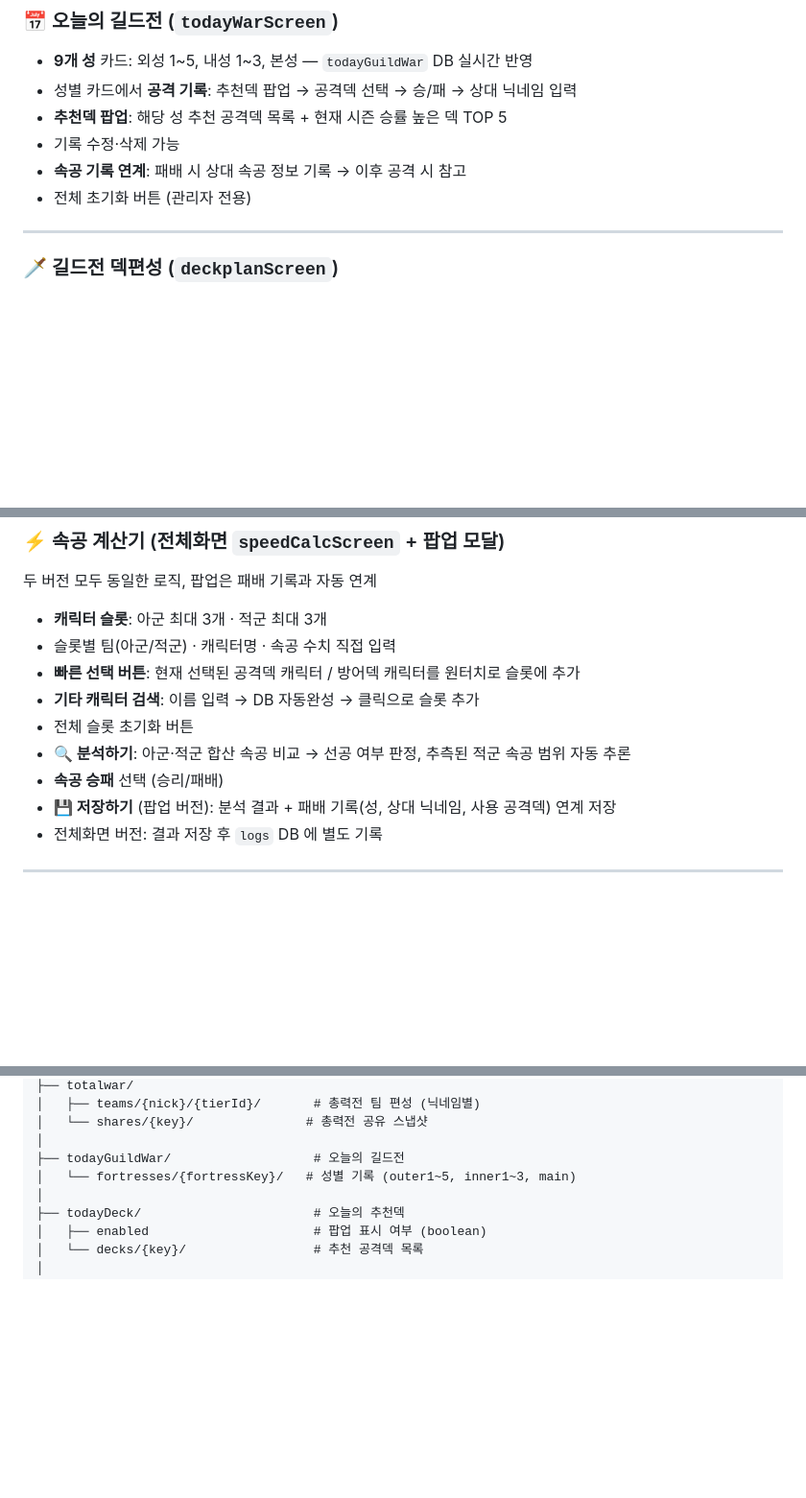
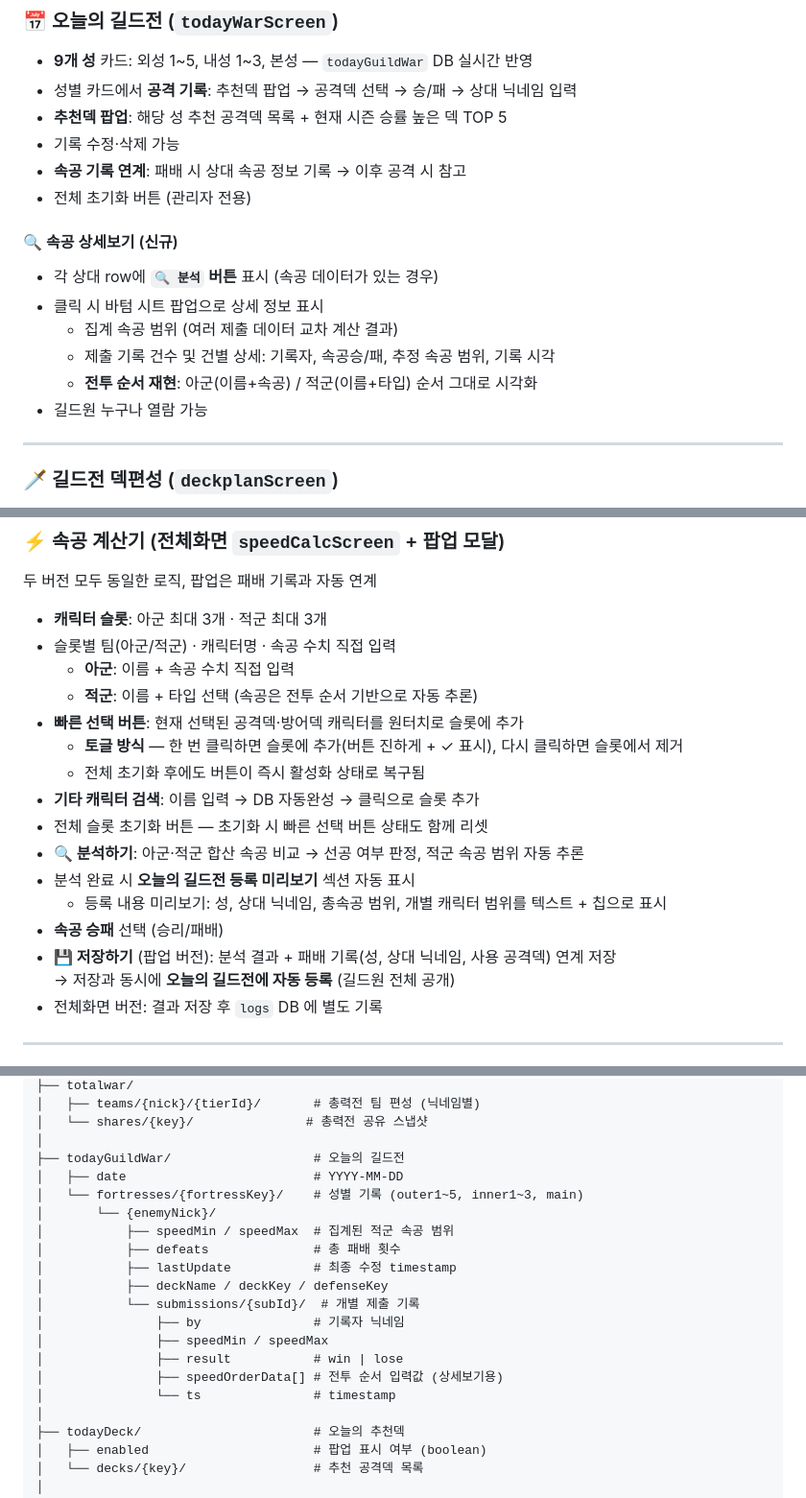
Before and after one commit to dnf98083-cmyk/bulgul-guild, a Markdown page: README.md, 3 parts joined by grey strips. Shown at 96% size. GitHub-like rendering; blank space fills up the shorter version.

```diff
--- a/README.md
+++ b/README.md
@@ -148,6 +149,14 @@
 - **속공 기록 연계**: 패배 시 상대 속공 정보 기록 → 이후 공격 시 참고
 - 전체 초기화 버튼 (관리자 전용)
 
+#### 🔍 속공 상세보기 (신규)
+- 각 상대 row에 **`🔍 분석` 버튼** 표시 (속공 데이터가 있는 경우)
+- 클릭 시 바텀 시트 팝업으로 상세 정보 표시
+  - 집계 속공 범위 (여러 제출 데이터 교차 계산 결과)
+  - 제출 기록 건수 및 건별 상세: 기록자, 속공승/패, 추정 속공 범위, 기록 시각
+  - **전투 순서 재현**: 아군(이름+속공) / 적군(이름+타입) 순서 그대로 시각화
+- 길드원 누구나 열람 가능
+
 ---
 
 ### 🗡️ 길드전 덱편성 (`deckplanScreen`)
@@ -186,12 +195,19 @@
 
 - **캐릭터 슬롯**: 아군 최대 3개 · 적군 최대 3개
 - 슬롯별 팀(아군/적군) · 캐릭터명 · 속공 수치 직접 입력
-- **빠른 선택 버튼**: 현재 선택된 공격덱 캐릭터 / 방어덱 캐릭터를 원터치로 슬롯에 추가
+  - **아군**: 이름 + 속공 수치 직접 입력
+  - **적군**: 이름 + 타입 선택 (속공은 전투 순서 기반으로 자동 추론)
+- **빠른 선택 버튼**: 현재 선택된 공격덱·방어덱 캐릭터를 원터치로 슬롯에 추가
+  - **토글 방식** — 한 번 클릭하면 슬롯에 추가(버튼 진하게 + ✓ 표시), 다시 클릭하면 슬롯에서 제거
+  - 전체 초기화 후에도 버튼이 즉시 활성화 상태로 복구됨
 - **기타 캐릭터 검색**: 이름 입력 → DB 자동완성 → 클릭으로 슬롯 추가
-- 전체 슬롯 초기화 버튼
-- **🔍 분석하기**: 아군·적군 합산 속공 비교 → 선공 여부 판정, 추측된 적군 속공 범위 자동 추론
+- 전체 슬롯 초기화 버튼 — 초기화 시 빠른 선택 버튼 상태도 함께 리셋
+- **🔍 분석하기**: 아군·적군 합산 속공 비교 → 선공 여부 판정, 적군 속공 범위 자동 추론
+- 분석 완료 시 **오늘의 길드전 등록 미리보기** 섹션 자동 표시
+  - 등록 내용 미리보기: 성, 상대 닉네임, 총속공 범위, 개별 캐릭터 범위를 텍스트 + 칩으로 표시
 - **속공 승패** 선택 (승리/패배)
 - **💾 저장하기** (팝업 버전): 분석 결과 + 패배 기록(성, 상대 닉네임, 사용 공격덱) 연계 저장
+  → 저장과 동시에 **오늘의 길드전에 자동 등록** (길드원 전체 공개)
 - 전체화면 버전: 결과 저장 후 `logs` DB 에 별도 기록
 
 ---
@@ -512,7 +528,19 @@ Firebase Realtime Database
 │   └── shares/{key}/               # 총력전 공유 스냅샷
 │
 ├── todayGuildWar/                   # 오늘의 길드전
-│   └── fortresses/{fortressKey}/   # 성별 기록 (outer1~5, inner1~3, main)
+│   ├── date                         # YYYY-MM-DD
+│   └── fortresses/{fortressKey}/    # 성별 기록 (outer1~5, inner1~3, main)
+│       └── {enemyNick}/
+│           ├── speedMin / speedMax  # 집계된 적군 속공 범위
+│           ├── defeats              # 총 패배 횟수
+│           ├── lastUpdate           # 최종 수정 timestamp
+│           ├── deckName / deckKey / defenseKey
+│           └── submissions/{subId}/  # 개별 제출 기록
+│               ├── by               # 기록자 닉네임
+│               ├── speedMin / speedMax
+│               ├── result           # win | lose
+│               ├── speedOrderData[] # 전투 순서 입력값 (상세보기용)
+│               └── ts               # timestamp
 │
 ├── todayDeck/                       # 오늘의 추천덱
 │   ├── enabled                      # 팝업 표시 여부 (boolean)
```
Also changed, not shown: other parts of README.md (+53 -1 lines).
